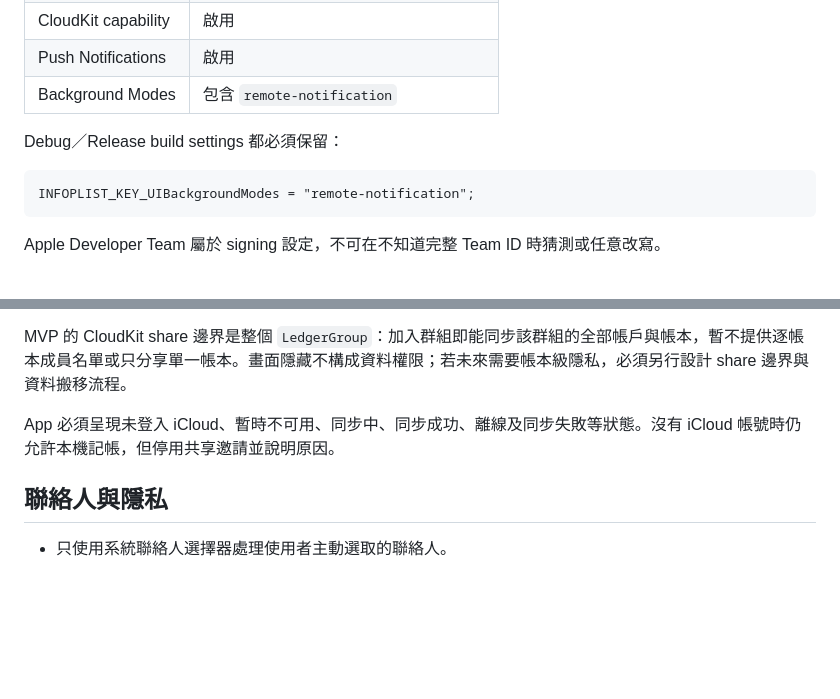
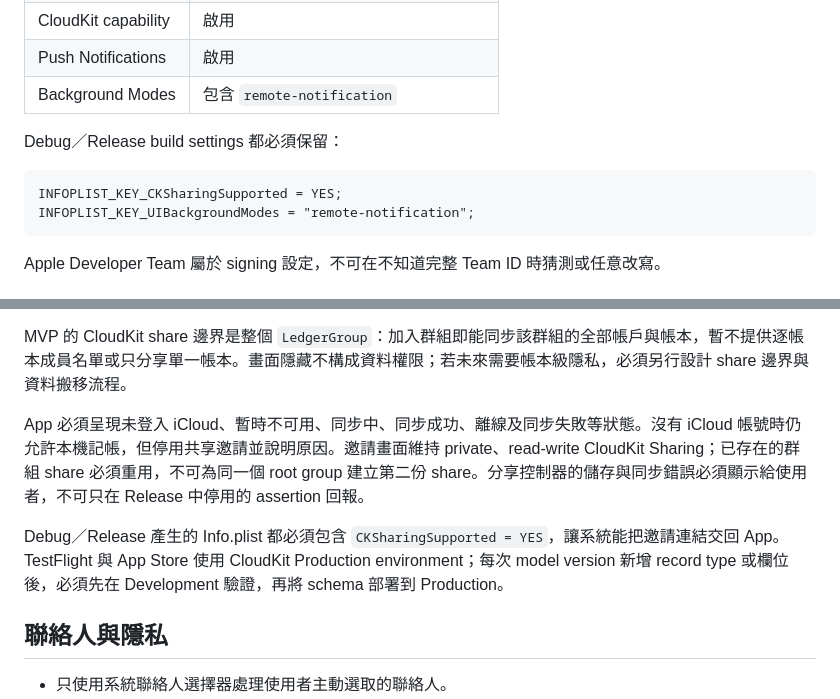
Before and after one commit to shaunchuang/shared-ledger-ios, a Markdown page: Docs/ARCHITECTURE.md, 2 parts joined by grey strips. Rendered like a GitHub page; blank space fills up the shorter version.

Commit message:
Document CloudKit invitation requirements

````diff
--- a/Docs/ARCHITECTURE.md
+++ b/Docs/ARCHITECTURE.md
@@ -33,6 +33,7 @@
 Debug／Release build settings 都必須保留：
 
 ```text
+INFOPLIST_KEY_CKSharingSupported = YES;
 INFOPLIST_KEY_UIBackgroundModes = "remote-notification";
 ```
 
@@ -154,7 +155,9 @@ V4 資料修復對每個既有分類採以下規則：
 
 MVP 的 CloudKit share 邊界是整個 `LedgerGroup`：加入群組即能同步該群組的全部帳戶與帳本，暫不提供逐帳本成員名單或只分享單一帳本。畫面隱藏不構成資料權限；若未來需要帳本級隱私，必須另行設計 share 邊界與資料搬移流程。
 
-App 必須呈現未登入 iCloud、暫時不可用、同步中、同步成功、離線及同步失敗等狀態。沒有 iCloud 帳號時仍允許本機記帳，但停用共享邀請並說明原因。
+App 必須呈現未登入 iCloud、暫時不可用、同步中、同步成功、離線及同步失敗等狀態。沒有 iCloud 帳號時仍允許本機記帳，但停用共享邀請並說明原因。邀請畫面維持 private、read-write CloudKit Sharing；已存在的群組 share 必須重用，不可為同一個 root group 建立第二份 share。分享控制器的儲存與同步錯誤必須顯示給使用者，不可只在 Release 中停用的 assertion 回報。
+
+Debug／Release 產生的 Info.plist 都必須包含 `CKSharingSupported = YES`，讓系統能把邀請連結交回 App。TestFlight 與 App Store 使用 CloudKit Production environment；每次 model version 新增 record type 或欄位後，必須先在 Development 驗證，再將 schema 部署到 Production。
 
 ## 聯絡人與隱私
 
````
